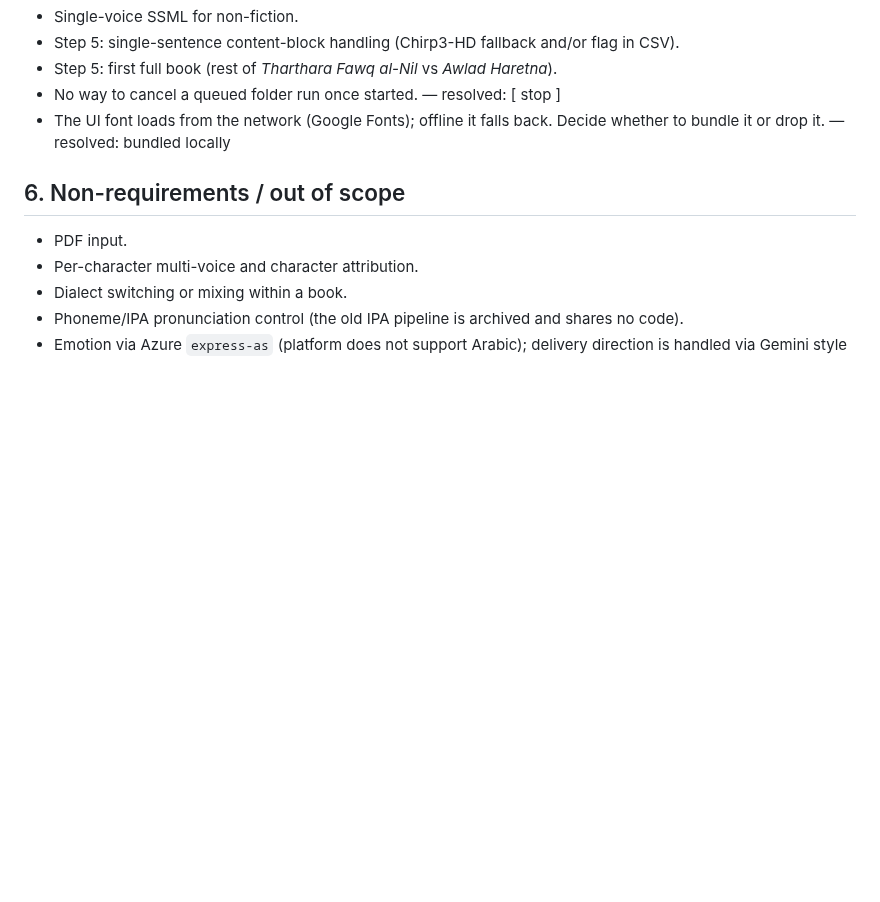
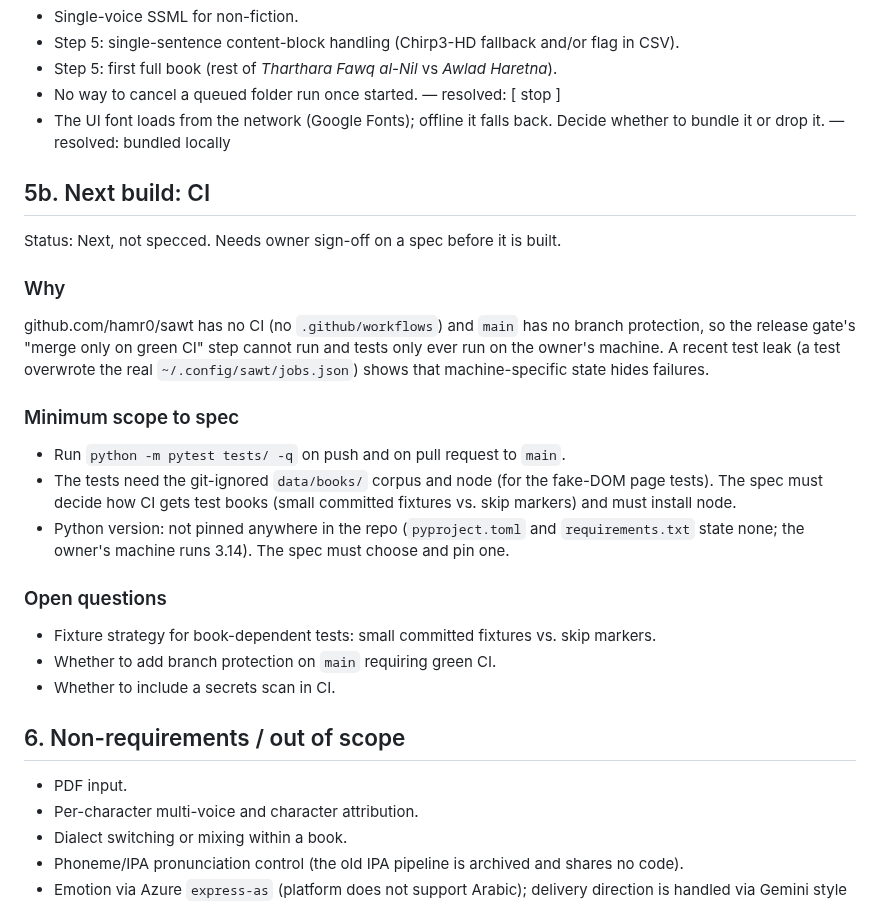
Before and after one commit to hamr0/sawt, a Markdown page: docs/product/prd.md, the part around the change. GitHub-like rendering; blank space fills up the shorter version.

Commit message:
docs(prd): add CI as the next build
Co-Authored-By: Claude Opus 5.5 <noreply@anthropic.com>
Claude-Session: https://claude.ai/code/session_01NVggByaXnCRVL8oG7CJQWm

```diff
--- a/docs/product/prd.md
+++ b/docs/product/prd.md
@@ -225,6 +225,26 @@ After the last module: propose `/self-review`.
 - No way to cancel a queued folder run once started. — resolved: [ stop ]
 - The UI font loads from the network (Google Fonts); offline it falls back. Decide whether to bundle it or drop it. — resolved: bundled locally
 
+## 5b. Next build: CI
+
+Status: Next, not specced. Needs owner sign-off on a spec before it is built.
+
+### Why
+
+github.com/hamr0/sawt has no CI (no `.github/workflows`) and `main` has no branch protection, so the release gate's "merge only on green CI" step cannot run and tests only ever run on the owner's machine. A recent test leak (a test overwrote the real `~/.config/sawt/jobs.json`) shows that machine-specific state hides failures.
+
+### Minimum scope to spec
+
+- Run `python -m pytest tests/ -q` on push and on pull request to `main`.
+- The tests need the git-ignored `data/books/` corpus and node (for the fake-DOM page tests). The spec must decide how CI gets test books (small committed fixtures vs. skip markers) and must install node.
+- Python version: not pinned anywhere in the repo (`pyproject.toml` and `requirements.txt` state none; the owner's machine runs 3.14). The spec must choose and pin one.
+
+### Open questions
+
+- Fixture strategy for book-dependent tests: small committed fixtures vs. skip markers.
+- Whether to add branch protection on `main` requiring green CI.
+- Whether to include a secrets scan in CI.
+
 ## 6. Non-requirements / out of scope
 
 - PDF input.
```
